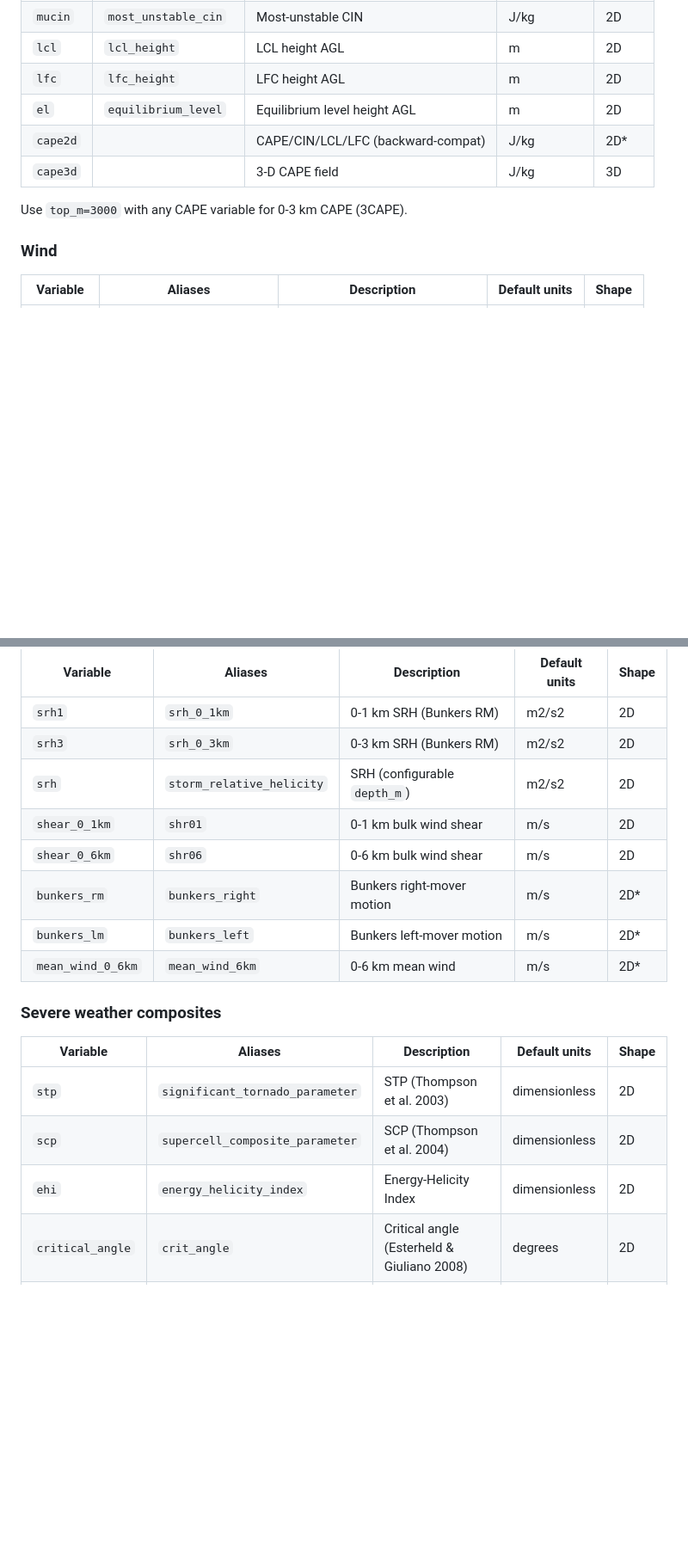
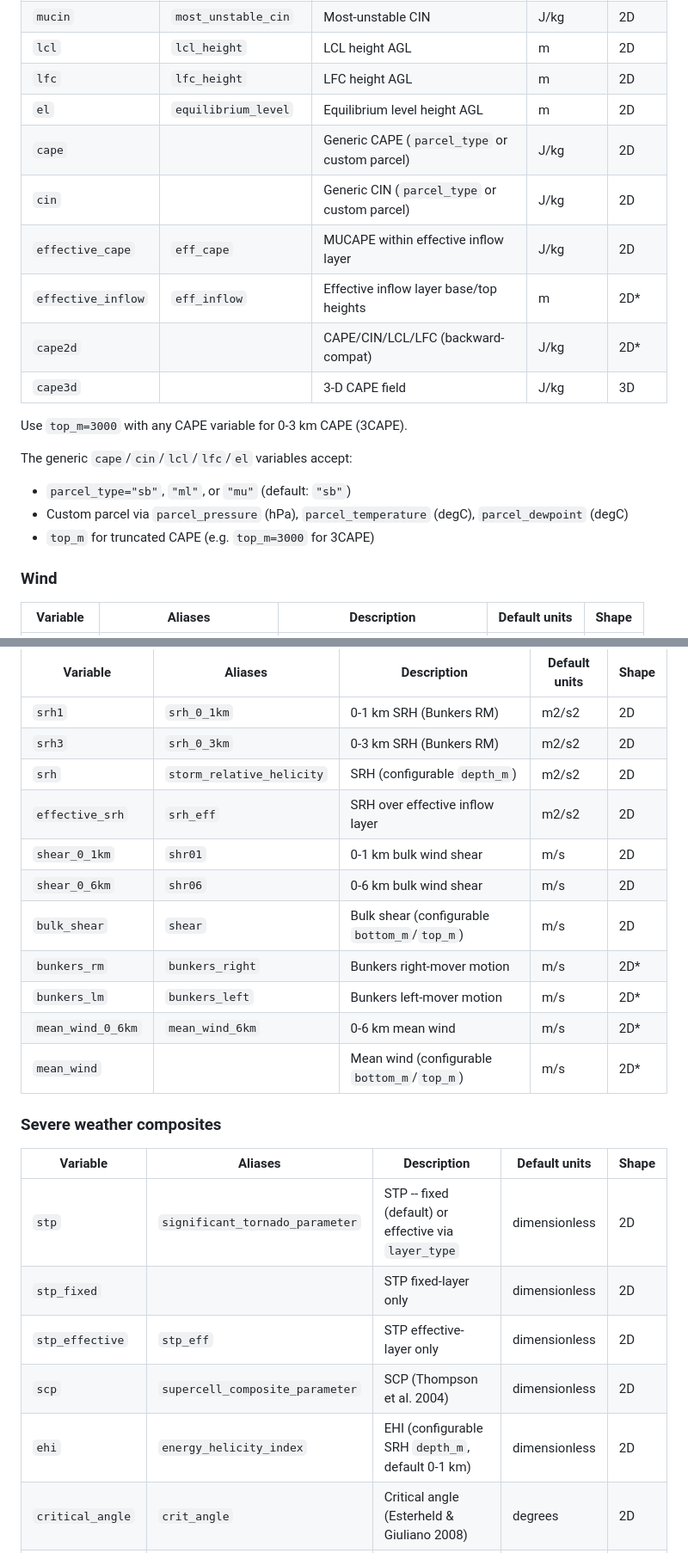
Before and after one commit to FahrenheitResearch/wrf-rust, a Markdown page: README.md, 2 parts joined by grey strips. Shown at 86% size. GitHub-like rendering; blank space fills up the shorter version.

```diff
--- a/README.md
+++ b/README.md
@@ -188,10 +213,19 @@ These use proper parcel definitions matching SPC/SHARPpy. Powered by [wx-math](h
 | `lcl` | `lcl_height` | LCL height AGL | m | 2D |
 | `lfc` | `lfc_height` | LFC height AGL | m | 2D |
 | `el` | `equilibrium_level` | Equilibrium level height AGL | m | 2D |
+| `cape` | | Generic CAPE (`parcel_type` or custom parcel) | J/kg | 2D |
+| `cin` | | Generic CIN (`parcel_type` or custom parcel) | J/kg | 2D |
+| `effective_cape` | `eff_cape` | MUCAPE within effective inflow layer | J/kg | 2D |
+| `effective_inflow` | `eff_inflow` | Effective inflow layer base/top heights | m | 2D* |
 | `cape2d` | | CAPE/CIN/LCL/LFC (backward-compat) | J/kg | 2D* |
 | `cape3d` | | 3-D CAPE field | J/kg | 3D |
 
 Use `top_m=3000` with any CAPE variable for 0-3 km CAPE (3CAPE).
+
+The generic `cape`/`cin`/`lcl`/`lfc`/`el` variables accept:
+- `parcel_type="sb"`, `"ml"`, or `"mu"` (default: `"sb"`)
+- Custom parcel via `parcel_pressure` (hPa), `parcel_temperature` (degC), `parcel_dewpoint` (degC)
+- `top_m` for truncated CAPE (e.g. `top_m=3000` for 3CAPE)
 
 ### Wind
 
@@ -216,19 +250,24 @@ Uses Bunkers Internal Dynamics method (Bunkers et al. 2000), not wrf-python's no
 | `srh1` | `srh_0_1km` | 0-1 km SRH (Bunkers RM) | m2/s2 | 2D |
 | `srh3` | `srh_0_3km` | 0-3 km SRH (Bunkers RM) | m2/s2 | 2D |
 | `srh` | `storm_relative_helicity` | SRH (configurable `depth_m`) | m2/s2 | 2D |
+| `effective_srh` | `srh_eff` | SRH over effective inflow layer | m2/s2 | 2D |
 | `shear_0_1km` | `shr01` | 0-1 km bulk wind shear | m/s | 2D |
 | `shear_0_6km` | `shr06` | 0-6 km bulk wind shear | m/s | 2D |
+| `bulk_shear` | `shear` | Bulk shear (configurable `bottom_m`/`top_m`) | m/s | 2D |
 | `bunkers_rm` | `bunkers_right` | Bunkers right-mover motion | m/s | 2D* |
 | `bunkers_lm` | `bunkers_left` | Bunkers left-mover motion | m/s | 2D* |
 | `mean_wind_0_6km` | `mean_wind_6km` | 0-6 km mean wind | m/s | 2D* |
+| `mean_wind` | | Mean wind (configurable `bottom_m`/`top_m`) | m/s | 2D* |
 
 ### Severe weather composites
 
 | Variable | Aliases | Description | Default units | Shape |
 |---|---|---|---|---|
-| `stp` | `significant_tornado_parameter` | STP (Thompson et al. 2003) | dimensionless | 2D |
+| `stp` | `significant_tornado_parameter` | STP -- fixed (default) or effective via `layer_type` | dimensionless | 2D |
+| `stp_fixed` | | STP fixed-layer only | dimensionless | 2D |
+| `stp_effective` | `stp_eff` | STP effective-layer only | dimensionless | 2D |
 | `scp` | `supercell_composite_parameter` | SCP (Thompson et al. 2004) | dimensionless | 2D |
-| `ehi` | `energy_helicity_index` | Energy-Helicity Index | dimensionless | 2D |
+| `ehi` | `energy_helicity_index` | EHI (configurable SRH `depth_m`, default 0-1 km) | dimensionless | 2D |
 | `critical_angle` | `crit_angle` | Critical angle (Esterheld & Giuliano 2008) | degrees | 2D |
 | `ship` | `significant_hail_parameter` | Significant Hail Parameter | dimensionless | 2D |
 | `bri` | `bulk_richardson_number` | Bulk Richardson Number | dimensionless | 2D |
```
Also changed, not shown: other parts of README.md (+84 -6 lines).
